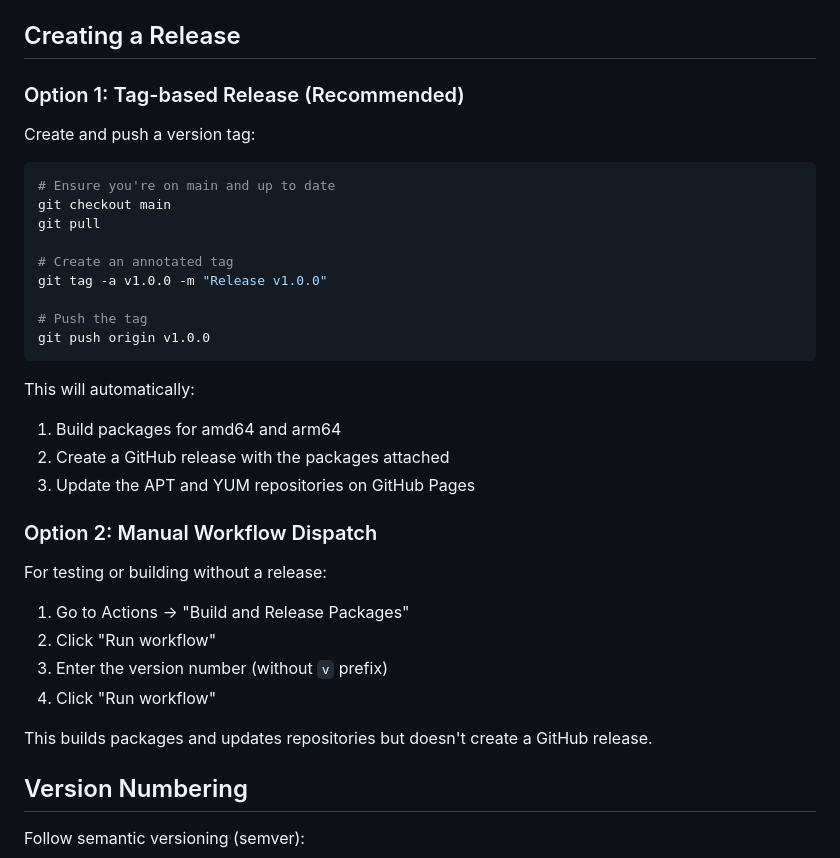
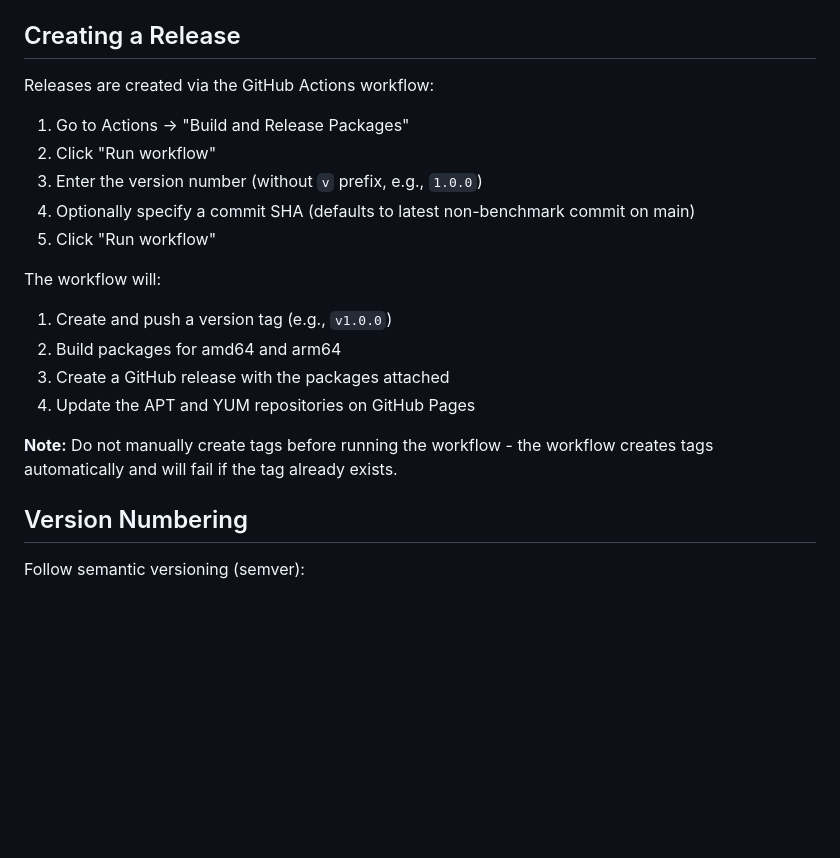
Before and after one commit to stuckj/mkvdup, a Markdown page: RELEASING.md, the part around the change. Drawn GitHub-style; blank space fills up the shorter version.

Commit message:
Fix RELEASING.md: remove incorrect tag-based release option
The release workflow only supports workflow_dispatch trigger, not tag pushes.
Updated documentation to reflect the correct release process.

Co-Authored-By: Claude Opus 4.5 <noreply@anthropic.com>

````diff
--- a/RELEASING.md
+++ b/RELEASING.md
@@ -36,37 +36,21 @@ Add these secrets to your GitHub repository (Settings → Secrets and variables
 
 ## Creating a Release
 
-### Option 1: Tag-based Release (Recommended)
-
-Create and push a version tag:
-
-```bash
-# Ensure you're on main and up to date
-git checkout main
-git pull
-
-# Create an annotated tag
-git tag -a v1.0.0 -m "Release v1.0.0"
-
-# Push the tag
-git push origin v1.0.0
-```
-
-This will automatically:
-1. Build packages for amd64 and arm64
-2. Create a GitHub release with the packages attached
-3. Update the APT and YUM repositories on GitHub Pages
-
-### Option 2: Manual Workflow Dispatch
-
-For testing or building without a release:
+Releases are created via the GitHub Actions workflow:
 
 1. Go to Actions → "Build and Release Packages"
 2. Click "Run workflow"
-3. Enter the version number (without `v` prefix)
-4. Click "Run workflow"
+3. Enter the version number (without `v` prefix, e.g., `1.0.0`)
+4. Optionally specify a commit SHA (defaults to latest non-benchmark commit on main)
+5. Click "Run workflow"
 
-This builds packages and updates repositories but doesn't create a GitHub release.
+The workflow will:
+1. Create and push a version tag (e.g., `v1.0.0`)
+2. Build packages for amd64 and arm64
+3. Create a GitHub release with the packages attached
+4. Update the APT and YUM repositories on GitHub Pages
+
+**Note:** Do not manually create tags before running the workflow - the workflow creates tags automatically and will fail if the tag already exists.
 
 ## Version Numbering
 
````
